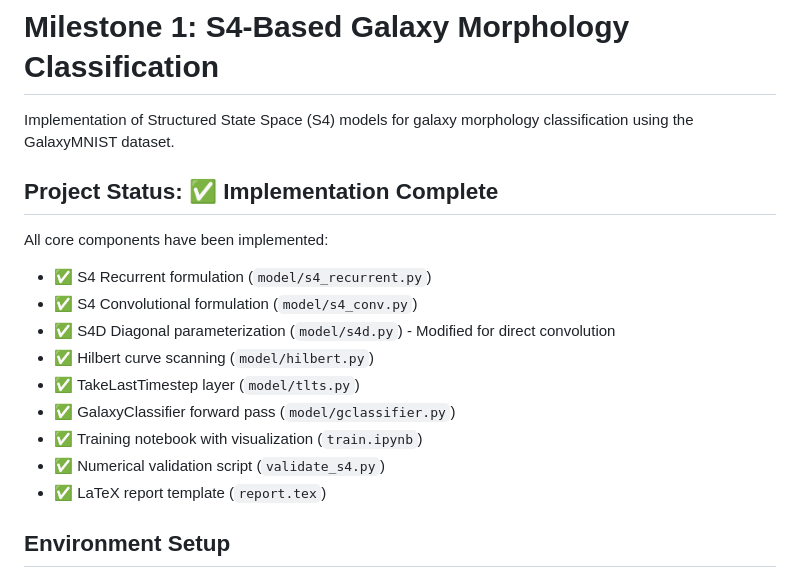
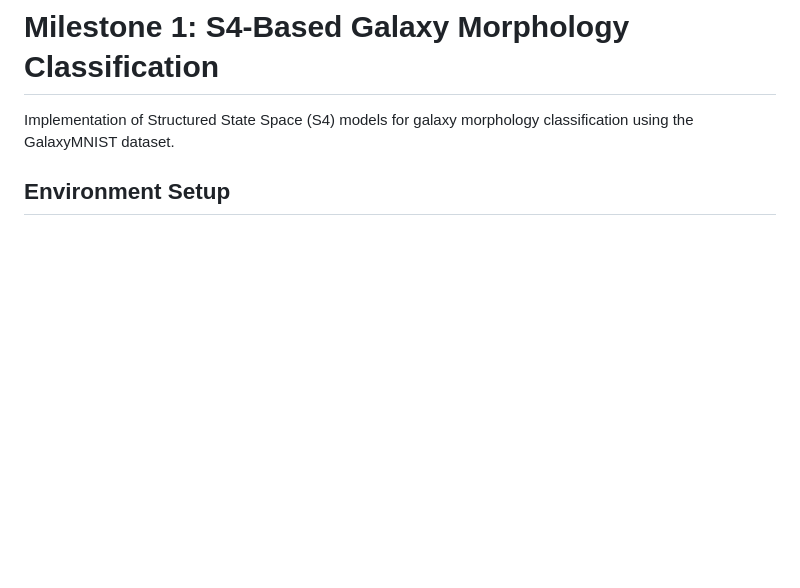
Before and after one commit to kaiD-ops/caal2026, a Markdown page: caal2026-main/IMPLEMENTATION_GUIDE.md, the part around the change. Drawn GitHub-style; blank space fills up the shorter version.

```diff
--- a/caal2026-main/IMPLEMENTATION_GUIDE.md
+++ b/caal2026-main/IMPLEMENTATION_GUIDE.md
@@ -2,18 +2,6 @@
 
 Implementation of Structured State Space (S4) models for galaxy morphology classification using the GalaxyMNIST dataset.
 
-## Project Status: ✅ Implementation Complete
-
-All core components have been implemented:
-- ✅ S4 Recurrent formulation (`model/s4_recurrent.py`)
-- ✅ S4 Convolutional formulation (`model/s4_conv.py`)
-- ✅ S4D Diagonal parameterization (`model/s4d.py`) - Modified for direct convolution
-- ✅ Hilbert curve scanning (`model/hilbert.py`)
-- ✅ TakeLastTimestep layer (`model/tlts.py`)
-- ✅ GalaxyClassifier forward pass (`model/gclassifier.py`)
-- ✅ Training notebook with visualization (`train.ipynb`)
-- ✅ Numerical validation script (`validate_s4.py`)
-- ✅ LaTeX report template (`report.tex`)
 
 ## Environment Setup
 
```
